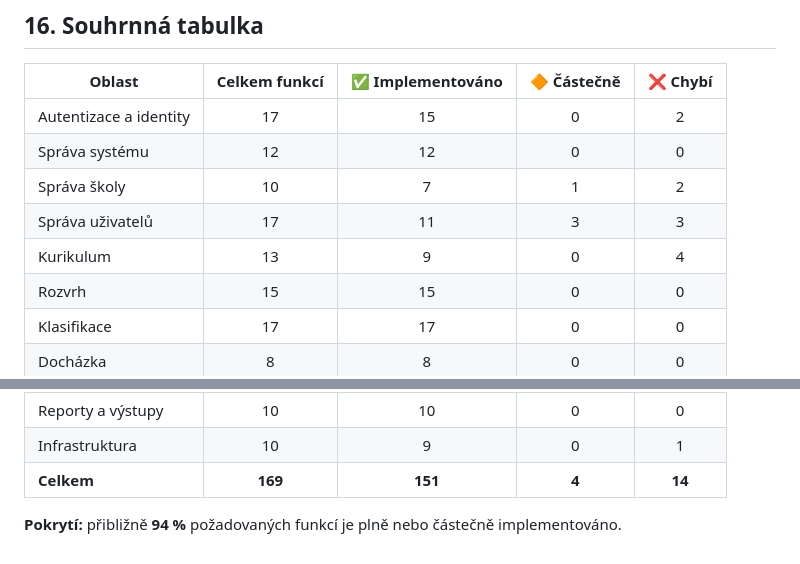
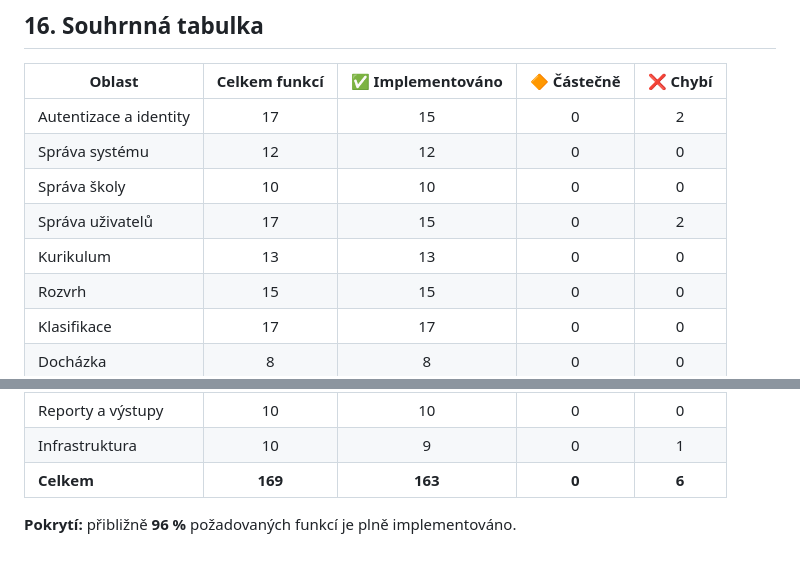
Before and after one commit to edustack-is/edustack-is-sandbox, a Markdown page: docs/funkcni-analyza.md, 2 parts joined by grey strips. Rendered like a GitHub page.

Commit message:
docs: recalculate feature summary table
Fixed stale counts from earlier sessions:
- Správa školy: 7✅+1🔶+2❌ → 10✅ (all implemented)
- Správa uživatelů: 11✅+3🔶+3❌ → 15✅+2❌
- Kurikulum: 9✅+4❌ → 13✅ (all implemented)

New totals: 163✅ / 0🔶 / 6❌ = 96% coverage

Remaining 6 unimplemented:
- 2FA (auth), SAML/LDAP (auth)
- Fotogalerie třídy, XML import Bakaláři (users)
- Webhooky (MCP), Mobilní aplikace (infra)

```diff
--- a/docs/funkcni-analyza.md
+++ b/docs/funkcni-analyza.md
@@ -309,9 +309,9 @@ Tato analýza mapuje funkce, které by měl obsahovat moderní školní informa
 |--------|:---:|:---:|:---:|:---:|
 | Autentizace a identity | 17 | 15 | 0 | 2 |
 | Správa systému | 12 | 12 | 0 | 0 |
-| Správa školy | 10 | 7 | 1 | 2 |
-| Správa uživatelů | 17 | 11 | 3 | 3 |
-| Kurikulum | 13 | 9 | 0 | 4 |
+| Správa školy | 10 | 10 | 0 | 0 |
+| Správa uživatelů | 17 | 15 | 0 | 2 |
+| Kurikulum | 13 | 13 | 0 | 0 |
 | Rozvrh | 15 | 15 | 0 | 0 |
 | Klasifikace | 17 | 17 | 0 | 0 |
 | Docházka | 8 | 8 | 0 | 0 |
@@ -321,6 +321,6 @@ Tato analýza mapuje funkce, které by měl obsahovat moderní školní informa
 | MCP | 10 | 9 | 0 | 1 |
 | Reporty a výstupy | 10 | 10 | 0 | 0 |
 | Infrastruktura | 10 | 9 | 0 | 1 |
-| **Celkem** | **169** | **151** | **4** | **14** |
+| **Celkem** | **169** | **163** | **0** | **6** |
 
-**Pokrytí:** přibližně **94 %** požadovaných funkcí je plně nebo částečně implementováno.
+**Pokrytí:** přibližně **96 %** požadovaných funkcí je plně implementováno.
```
